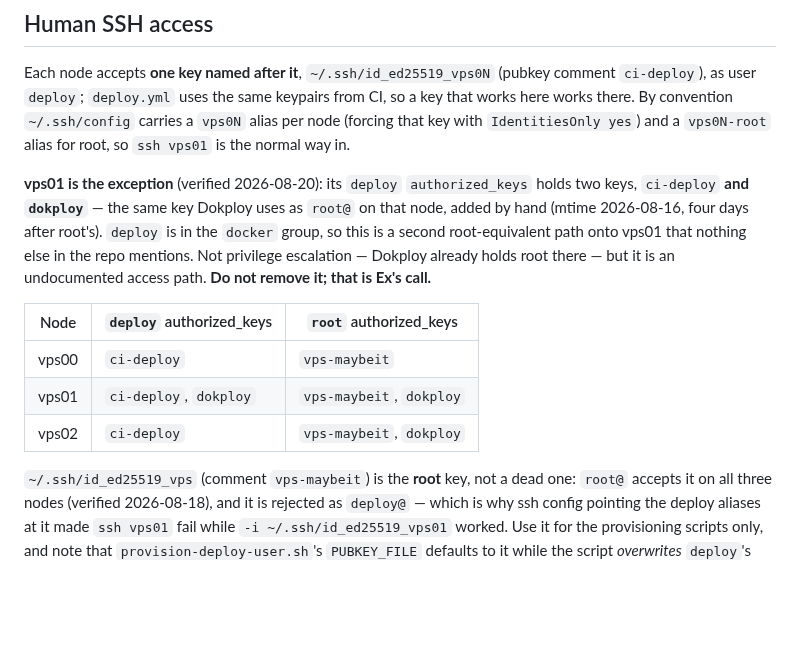
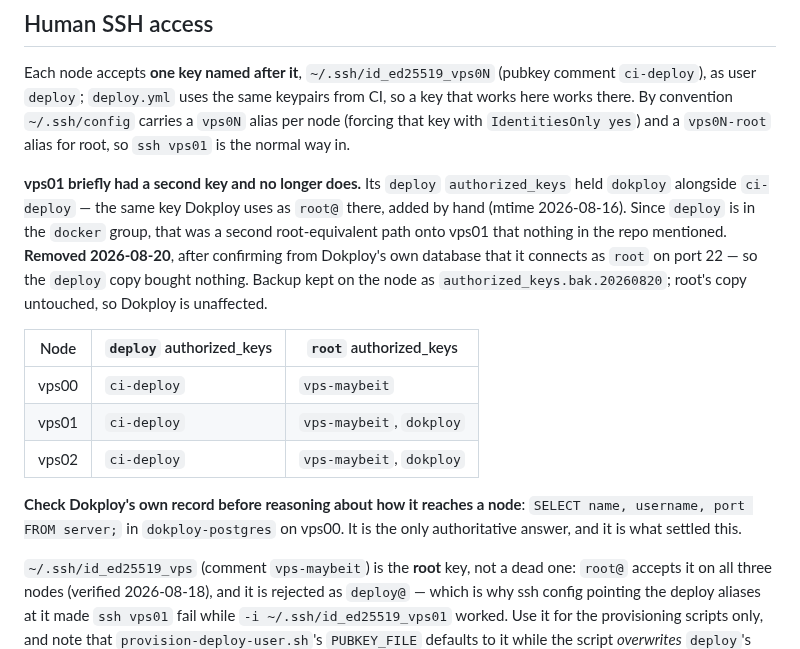
Before and after one commit to nineW0nW0n/homelab-but-the-home-is-silent, a Markdown page: infra/CLAUDE.md, the part around the change. Rendered like a GitHub page; blank space fills up the shorter version.

```diff
--- a/infra/CLAUDE.md
+++ b/infra/CLAUDE.md
@@ -44,19 +44,24 @@ keypairs from CI, so a key that works here works there. By convention
 `IdentitiesOnly yes`) and a `vps0N-root` alias for root, so `ssh vps01` is the
 normal way in.
 
-**vps01 is the exception** (verified 2026-08-20): its `deploy`
-`authorized_keys` holds two keys, `ci-deploy` **and `dokploy`** — the same key
-Dokploy uses as `root@` on that node, added by hand (mtime 2026-08-16, four
-days after root's). `deploy` is in the `docker` group, so this is a second
-root-equivalent path onto vps01 that nothing else in the repo mentions. Not
-privilege escalation — Dokploy already holds root there — but it is an
-undocumented access path. **Do not remove it; that is Ex's call.**
+**vps01 briefly had a second key and no longer does.** Its `deploy`
+`authorized_keys` held `dokploy` alongside `ci-deploy` — the same key Dokploy
+uses as `root@` there, added by hand (mtime 2026-08-16). Since `deploy` is in
+the `docker` group, that was a second root-equivalent path onto vps01 that
+nothing in the repo mentioned. **Removed 2026-08-20**, after confirming from
+Dokploy's own database that it connects as `root` on port 22 — so the `deploy`
+copy bought nothing. Backup kept on the node as
+`authorized_keys.bak.20260820`; root's copy untouched, so Dokploy is unaffected.
 
 | Node  | `deploy` authorized_keys | `root` authorized_keys   |
 |-------|--------------------------|--------------------------|
 | vps00 | `ci-deploy`              | `vps-maybeit`            |
-| vps01 | `ci-deploy`, `dokploy`   | `vps-maybeit`, `dokploy` |
+| vps01 | `ci-deploy`              | `vps-maybeit`, `dokploy` |
 | vps02 | `ci-deploy`              | `vps-maybeit`, `dokploy` |
+
+**Check Dokploy's own record before reasoning about how it reaches a node**:
+`SELECT name, username, port FROM server;` in `dokploy-postgres` on vps00. It
+is the only authoritative answer, and it is what settled this.
 
 `~/.ssh/id_ed25519_vps` (comment `vps-maybeit`) is the **root** key, not a
 dead one: `root@` accepts it on all three nodes (verified 2026-08-18), and it
```
Also changed, not shown: dokploy/CLAUDE.md (+30 -2 lines).
